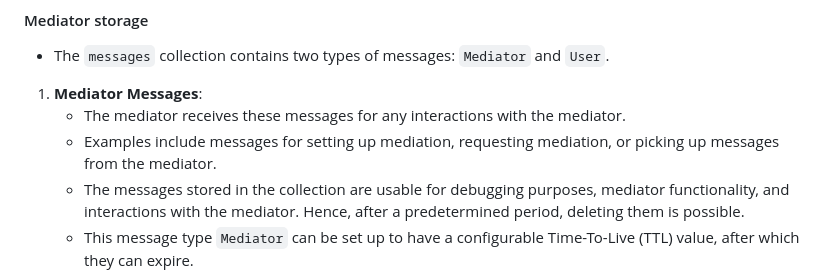
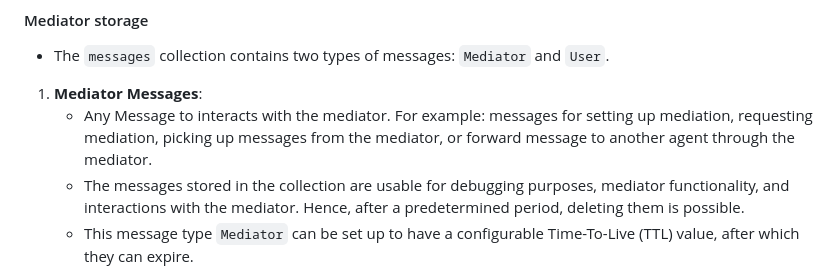
Before and after one commit to hyperledger/identus-mediator, a Markdown page: README.md, the part around the change. GitHub-like rendering.

Commit message:
Update README.md
Co-authored-by: Fabio Pinheiro <fabiomgpinheiro@gmail.com>
Signed-off-by: Shailesh Patil <53746241+mineme0110@users.noreply.github.com>

```diff
--- a/README.md
+++ b/README.md
@@ -158,8 +158,7 @@ To set up the mediator storage (MongoDB):
 #### Mediator storage
 - The `messages` collection contains two types of messages: `Mediator` and `User`.
 1. **Mediator Messages**:
-    - The mediator receives these messages for any interactions with the mediator.
-    - Examples include messages for setting up mediation, requesting mediation, or picking up messages from the mediator.
+    - Any Message to interacts with the mediator. For example: messages for setting up mediation, requesting mediation, picking up messages from the mediator, or forward message to another agent through the mediator.
     - The messages stored in the collection are usable for debugging purposes, mediator functionality, and interactions with the mediator. Hence, after a predetermined period, deleting them is possible.
     - This message type `Mediator` can be set up to have a configurable Time-To-Live (TTL) value, after which they can expire.
     - This is how the TTL is configurable for the collection messages [initdb.js](initdb.js)
```
